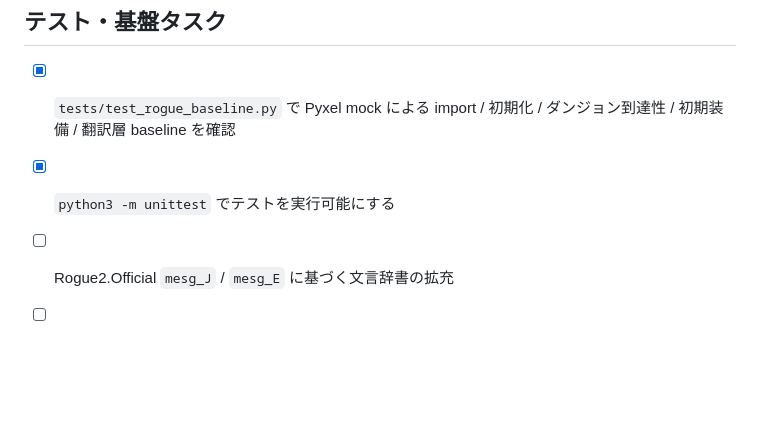
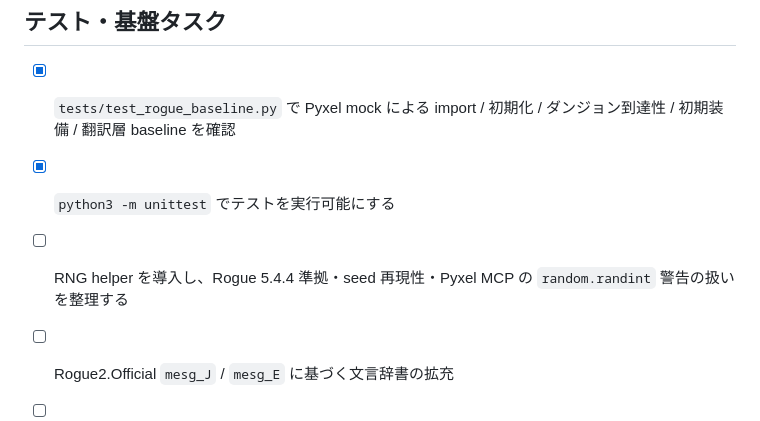
Before and after one commit to hnsol/pyxel-rogue, a Markdown page: TODO.md, the part around the change. Rendered like a GitHub page; blank space fills up the shorter version.

Commit message:
Document RNG helper follow-up

```diff
--- a/TODO.md
+++ b/TODO.md
@@ -154,6 +154,7 @@
 
 - [x] `tests/test_rogue_baseline.py` で Pyxel mock による import / 初期化 / ダンジョン到達性 / 初期装備 / 翻訳層 baseline を確認
 - [x] `python3 -m unittest` でテストを実行可能にする
+- [ ] RNG helper を導入し、Rogue 5.4.4 準拠・seed 再現性・Pyxel MCP の `random.randint` 警告の扱いを整理する
 - [ ] Rogue2.Official `mesg_J` / `mesg_E` に基づく文言辞書の拡充
 - [ ] Rogue 5.4.4 メッセージ全文監査（今回の拾得・ステータス周辺以外）
 - [ ] Select(Back) 補助メニューから開くメッセージ履歴ビュー
```
